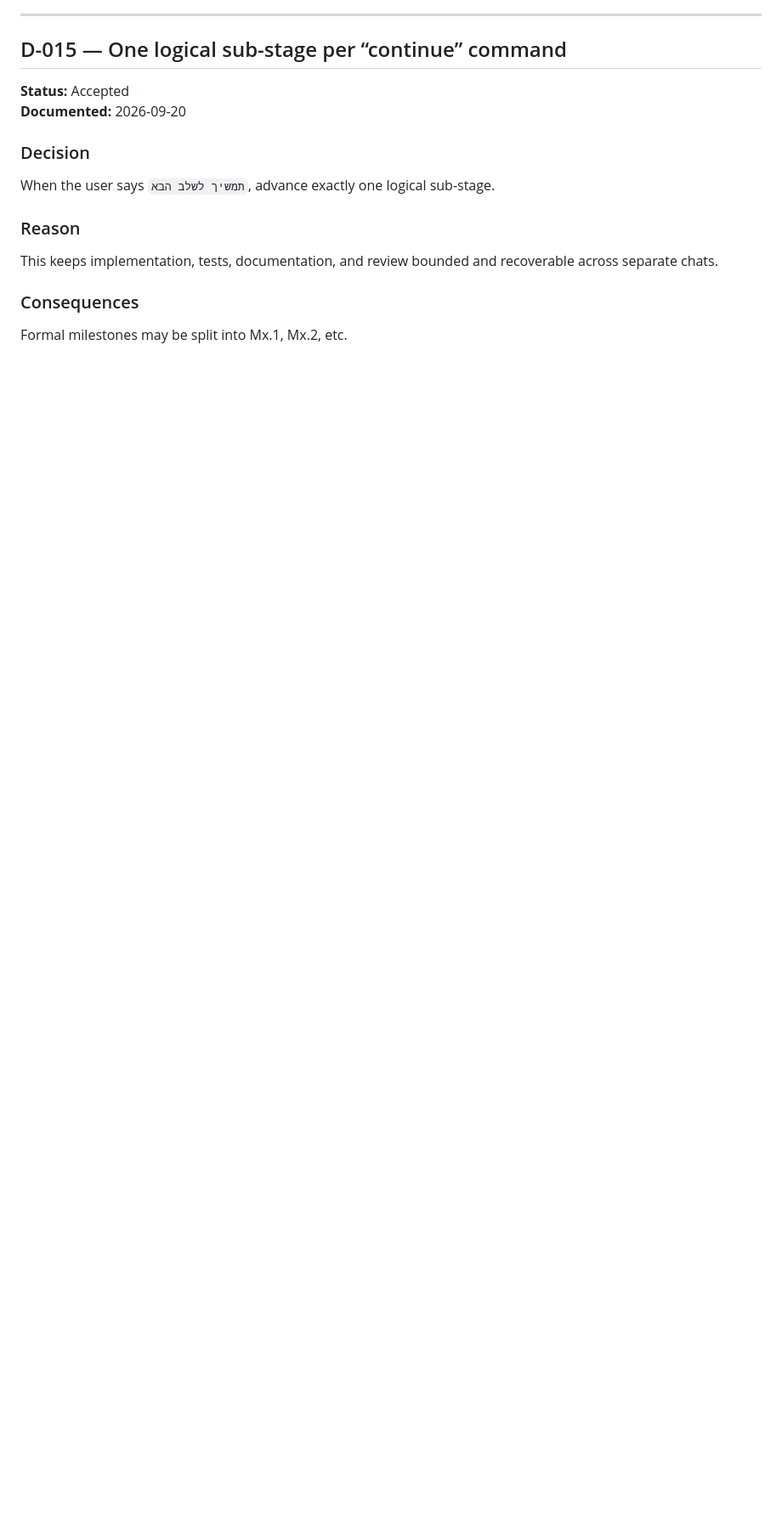
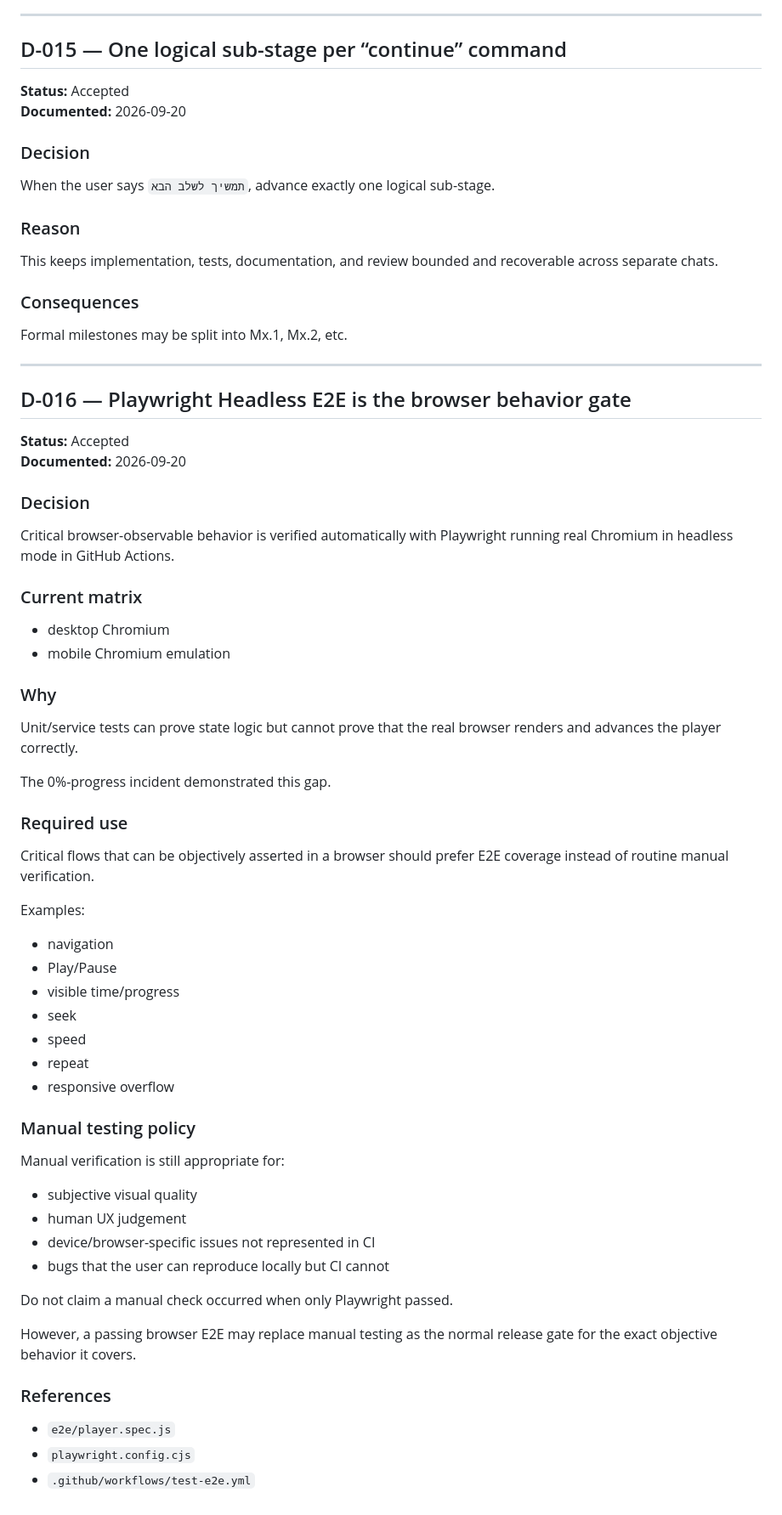
Before and after one commit to LirazShay/audio-library, a Markdown page: docs/13-decisions-log.md, the part around the change. Shown at 85% size. Drawn GitHub-style; blank space fills up the shorter version.

Commit message:
docs: adopt Playwright as browser behavior gate

```diff
--- a/docs/13-decisions-log.md
+++ b/docs/13-decisions-log.md
@@ -288,3 +288,51 @@ This keeps implementation, tests, documentation, and review bounded and recovera
 
 ### Consequences
 Formal milestones may be split into Mx.1, Mx.2, etc.
+
+
+---
+
+## D-016 — Playwright Headless E2E is the browser behavior gate
+
+**Status:** Accepted
+**Documented:** 2026-09-20
+
+### Decision
+Critical browser-observable behavior is verified automatically with Playwright running real Chromium in headless mode in GitHub Actions.
+
+### Current matrix
+- desktop Chromium
+- mobile Chromium emulation
+
+### Why
+Unit/service tests can prove state logic but cannot prove that the real browser renders and advances the player correctly.
+
+The 0%-progress incident demonstrated this gap.
+
+### Required use
+Critical flows that can be objectively asserted in a browser should prefer E2E coverage instead of routine manual verification.
+
+Examples:
+- navigation
+- Play/Pause
+- visible time/progress
+- seek
+- speed
+- repeat
+- responsive overflow
+
+### Manual testing policy
+Manual verification is still appropriate for:
+- subjective visual quality
+- human UX judgement
+- device/browser-specific issues not represented in CI
+- bugs that the user can reproduce locally but CI cannot
+
+Do not claim a manual check occurred when only Playwright passed.
+
+However, a passing browser E2E may replace manual testing as the normal release gate for the exact objective behavior it covers.
+
+### References
+- `e2e/player.spec.js`
+- `playwright.config.cjs`
+- `.github/workflows/test-e2e.yml`
```
